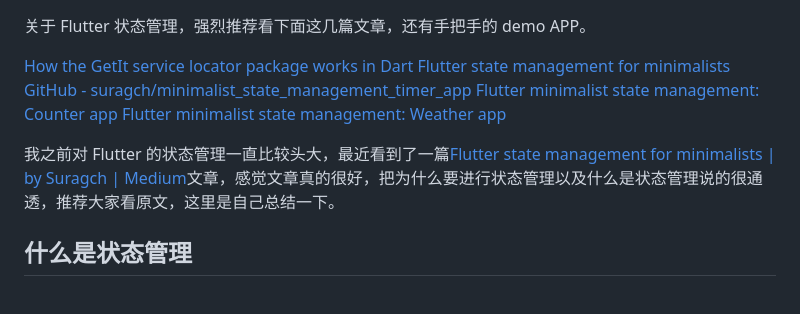
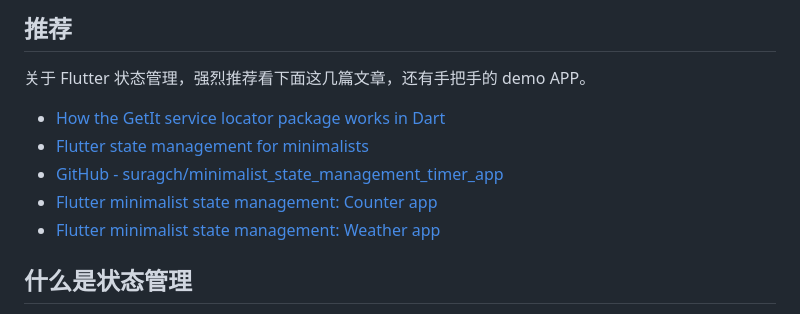
Before and after one commit to mokong/Flutter-learn-project, a Markdown page: README.md, the part around the change. GitHub-like rendering.

```diff
--- a/README.md
+++ b/README.md
@@ -1,16 +1,14 @@
+
+## 推荐
+
 关于 Flutter 状态管理，强烈推荐看下面这几篇文章，还有手把手的 demo APP。
 
-[How the GetIt service locator package works in Dart](https://medium.com/flutter-community/how-the-getit-service-locator-package-works-in-dart-fc16a2998c07)
-[Flutter state management for minimalists](https://suragch.medium.com/flutter-state-management-for-minimalists-4c71a2f2f0c1)
-[GitHub - suragch/minimalist\_state\_management\_timer\_app](https://github.com/suragch/minimalist_state_management_timer_app/tree/master)
-[Flutter minimalist state management: Counter app](https://suragch.medium.com/flutter-minimalist-state-management-counter-app-ab1671a1f877)
-[Flutter minimalist state management: Weather app](https://suragch.medium.com/flutter-minimalist-state-management-weather-app-708b01417b9a)
+- [How the GetIt service locator package works in Dart](https://medium.com/flutter-community/how-the-getit-service-locator-package-works-in-dart-fc16a2998c07)
+- [Flutter state management for minimalists](https://suragch.medium.com/flutter-state-management-for-minimalists-4c71a2f2f0c1)
+- [GitHub - suragch/minimalist\_state\_management\_timer\_app](https://github.com/suragch/minimalist_state_management_timer_app/tree/master)
+- [Flutter minimalist state management: Counter app](https://suragch.medium.com/flutter-minimalist-state-management-counter-app-ab1671a1f877)
+- [Flutter minimalist state management: Weather app](https://suragch.medium.com/flutter-minimalist-state-management-weather-app-708b01417b9a)
 
-
-
-我之前对 Flutter 的状态管理一直比较头大，最近看到了一篇[Flutter state management for minimalists | by Suragch | Medium](https://suragch.medium.com/flutter-state-management-for-minimalists-4c71a2f2f0c1)文章，感觉文章真的很好，把为什么要进行状态管理以及什么是状态管理说的很通透，推荐大家看原文，这里是自己总结一下。
-
-<!--more-->
 
 
 
```
